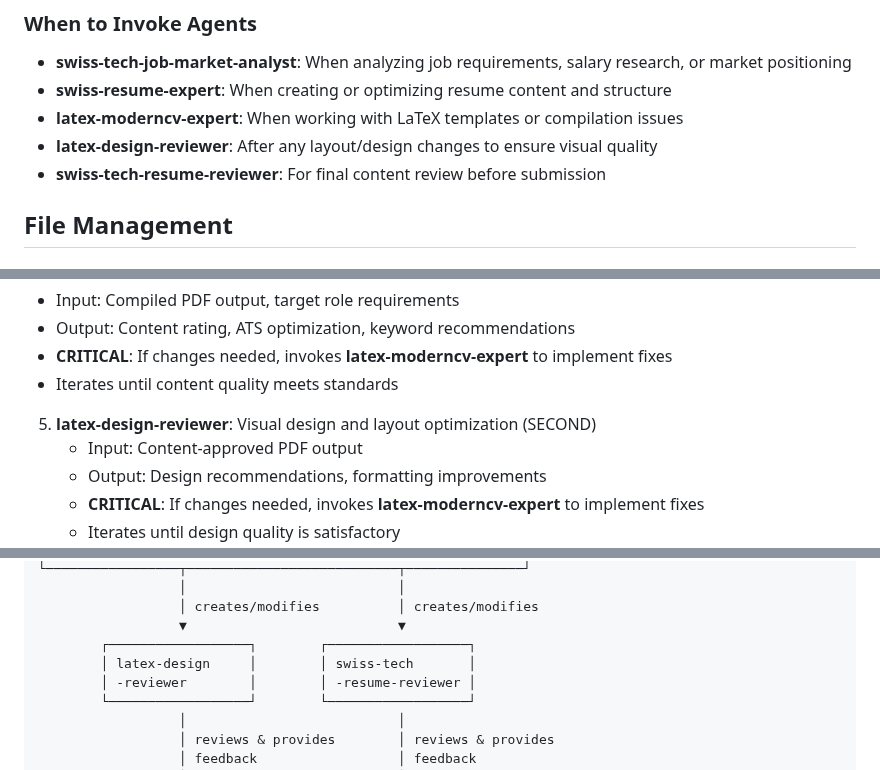
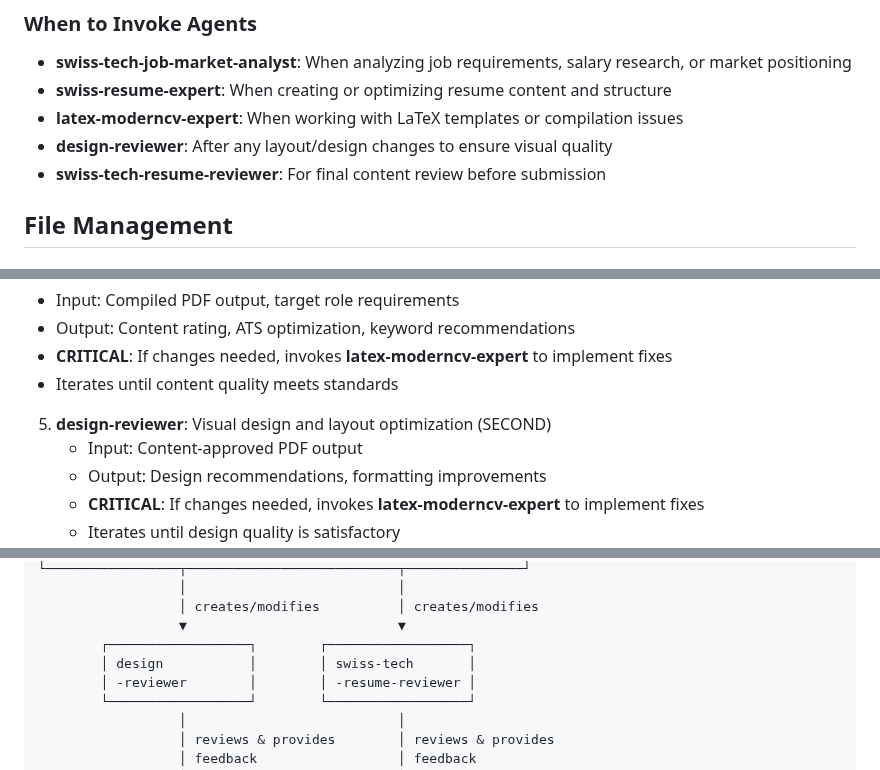
Before and after one commit to datarian/CV, a Markdown page: CLAUDE.md, 3 parts joined by grey strips. Drawn GitHub-style.

```diff
--- a/CLAUDE.md
+++ b/CLAUDE.md
@@ -114,7 +114,7 @@ Use the Task tool to invoke agents. All agents follow consistent patterns:
 - **swiss-tech-job-market-analyst**: When analyzing job requirements, salary research, or market positioning
 - **swiss-resume-expert**: When creating or optimizing resume content and structure
 - **latex-moderncv-expert**: When working with LaTeX templates or compilation issues
-- **latex-design-reviewer**: After any layout/design changes to ensure visual quality
+- **design-reviewer**: After any layout/design changes to ensure visual quality
 - **swiss-tech-resume-reviewer**: For final content review before submission
 
 ## File Management
@@ -189,7 +189,7 @@ The CV repository now uses a flexible, data-driven approach with the following s
    - **CRITICAL**: If changes needed, invokes **latex-moderncv-expert** to implement fixes
    - Iterates until content quality meets standards
 
-5. **latex-design-reviewer**: Visual design and layout optimization (SECOND)
+5. **design-reviewer**: Visual design and layout optimization (SECOND)
    - Input: Content-approved PDF output
    - Output: Design recommendations, formatting improvements
    - **CRITICAL**: If changes needed, invokes **latex-moderncv-expert** to implement fixes
@@ -216,7 +216,7 @@ The CV repository now uses a flexible, data-driven approach with the following s
                   │ creates/modifies          │ creates/modifies
                   ▼                           ▼
         ┌──────────────────┐        ┌──────────────────┐
-        │ latex-design     │        │ swiss-tech       │
+        │ design           │        │ swiss-tech       │
         │ -reviewer        │        │ -resume-reviewer │
         └──────────────────┘        └──────────────────┘
                   │                           │
```
Also changed, not shown: other parts of CLAUDE.md (+2 -2 lines), .claude/agents/design-reviewer.md (renamed from .claude/agents/latex-design-reviewer.md, +86 -10 lines).
